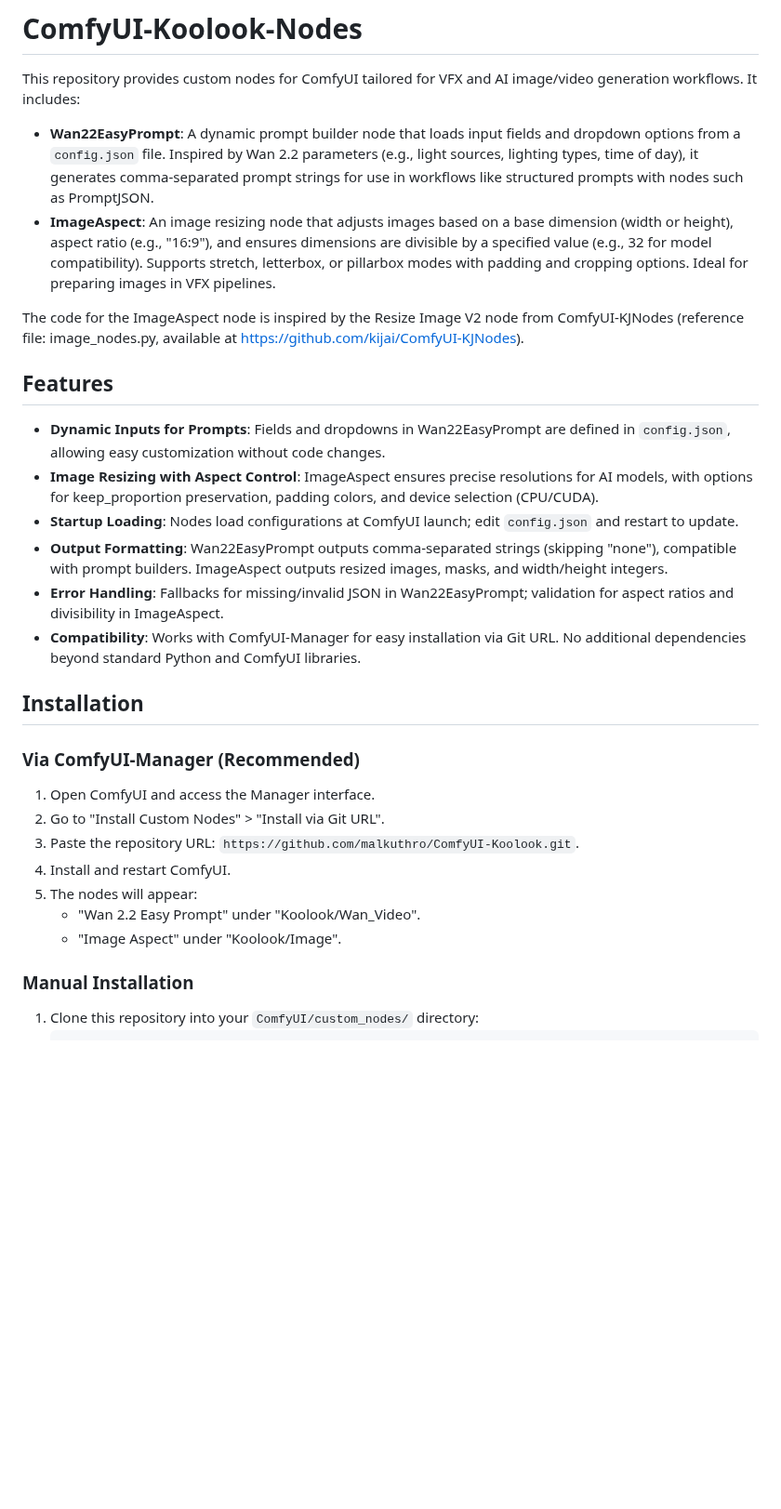
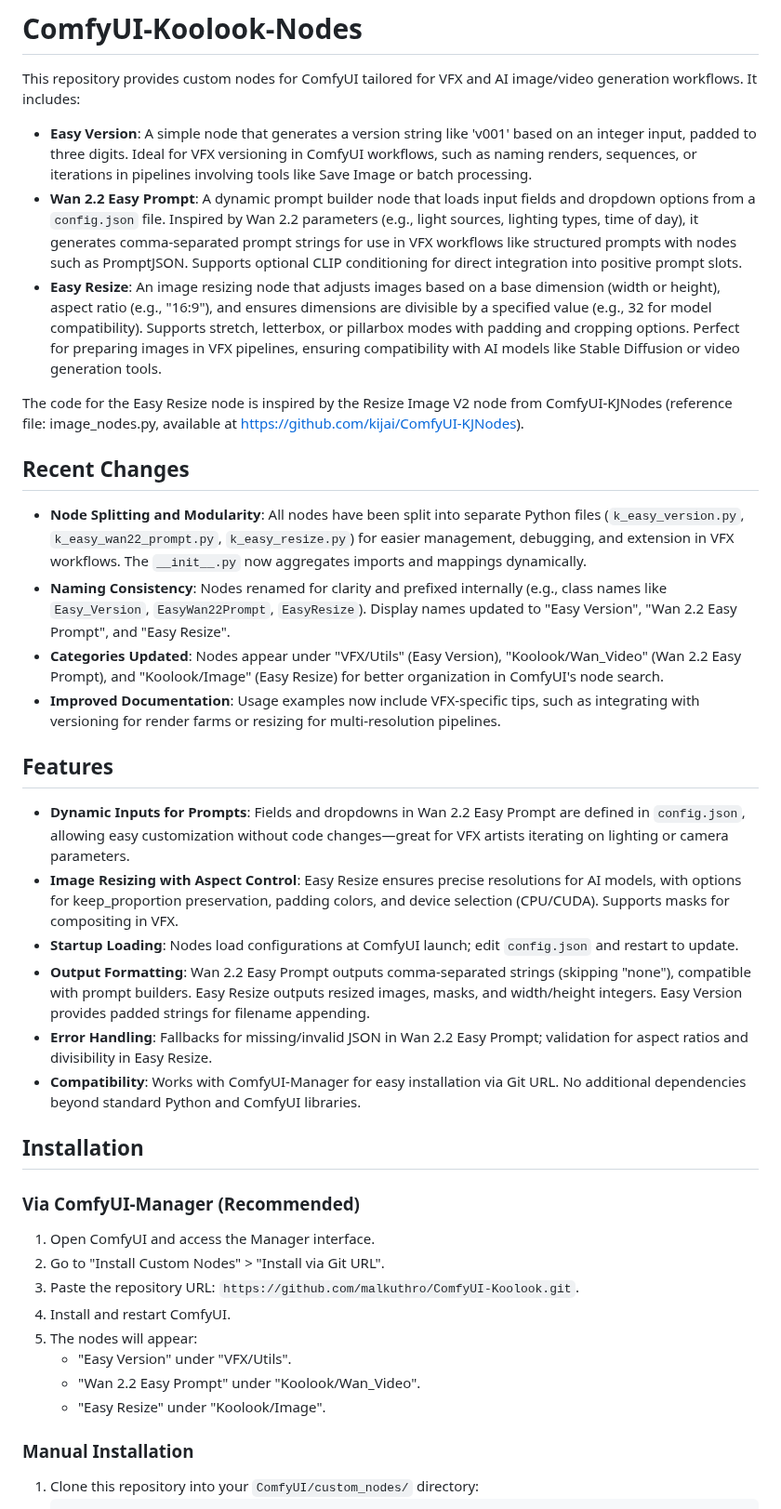
Before and after one commit to malkuthro/ComfyUI-Koolook, a Markdown page: README.md, the part around one of its changes. Shown at 93% size. GitHub-like rendering; blank space fills up the shorter version.

```diff
--- a/README.md
+++ b/README.md
@@ -2,17 +2,24 @@
 
 This repository provides custom nodes for ComfyUI tailored for VFX and AI image/video generation workflows. It includes:
 
-- **Wan22EasyPrompt**: A dynamic prompt builder node that loads input fields and dropdown options from a `config.json` file. Inspired by Wan 2.2 parameters (e.g., light sources, lighting types, time of day), it generates comma-separated prompt strings for use in workflows like structured prompts with nodes such as PromptJSON.
-- **ImageAspect**: An image resizing node that adjusts images based on a base dimension (width or height), aspect ratio (e.g., "16:9"), and ensures dimensions are divisible by a specified value (e.g., 32 for model compatibility). Supports stretch, letterbox, or pillarbox modes with padding and cropping options. Ideal for preparing images in VFX pipelines.
+- **Easy Version**: A simple node that generates a version string like 'v001' based on an integer input, padded to three digits. Ideal for VFX versioning in ComfyUI workflows, such as naming renders, sequences, or iterations in pipelines involving tools like Save Image or batch processing.
+- **Wan 2.2 Easy Prompt**: A dynamic prompt builder node that loads input fields and dropdown options from a `config.json` file. Inspired by Wan 2.2 parameters (e.g., light sources, lighting types, time of day), it generates comma-separated prompt strings for use in VFX workflows like structured prompts with nodes such as PromptJSON. Supports optional CLIP conditioning for direct integration into positive prompt slots.
+- **Easy Resize**: An image resizing node that adjusts images based on a base dimension (width or height), aspect ratio (e.g., "16:9"), and ensures dimensions are divisible by a specified value (e.g., 32 for model compatibility). Supports stretch, letterbox, or pillarbox modes with padding and cropping options. Perfect for preparing images in VFX pipelines, ensuring compatibility with AI models like Stable Diffusion or video generation tools.
 
-The code for the ImageAspect node is inspired by the Resize Image V2 node from ComfyUI-KJNodes (reference file: image_nodes.py, available at https://github.com/kijai/ComfyUI-KJNodes).
+The code for the Easy Resize node is inspired by the Resize Image V2 node from ComfyUI-KJNodes (reference file: image_nodes.py, available at https://github.com/kijai/ComfyUI-KJNodes).
+
+## Recent Changes
+- **Node Splitting and Modularity**: All nodes have been split into separate Python files (`k_easy_version.py`, `k_easy_wan22_prompt.py`, `k_easy_resize.py`) for easier management, debugging, and extension in VFX workflows. The `__init__.py` now aggregates imports and mappings dynamically.
+- **Naming Consistency**: Nodes renamed for clarity and prefixed internally (e.g., class names like `Easy_Version`, `EasyWan22Prompt`, `EasyResize`). Display names updated to "Easy Version", "Wan 2.2 Easy Prompt", and "Easy Resize".
+- **Categories Updated**: Nodes appear under "VFX/Utils" (Easy Version), "Koolook/Wan_Video" (Wan 2.2 Easy Prompt), and "Koolook/Image" (Easy Resize) for better organization in ComfyUI's node search.
+- **Improved Documentation**: Usage examples now include VFX-specific tips, such as integrating with versioning for render farms or resizing for multi-resolution pipelines.
 
 ## Features
-- **Dynamic Inputs for Prompts**: Fields and dropdowns in Wan22EasyPrompt are defined in `config.json`, allowing easy customization without code changes.
-- **Image Resizing with Aspect Control**: ImageAspect ensures precise resolutions for AI models, with options for keep_proportion preservation, padding colors, and device selection (CPU/CUDA).
+- **Dynamic Inputs for Prompts**: Fields and dropdowns in Wan 2.2 Easy Prompt are defined in `config.json`, allowing easy customization without code changes—great for VFX artists iterating on lighting or camera parameters.
+- **Image Resizing with Aspect Control**: Easy Resize ensures precise resolutions for AI models, with options for keep_proportion preservation, padding colors, and device selection (CPU/CUDA). Supports masks for compositing in VFX.
 - **Startup Loading**: Nodes load configurations at ComfyUI launch; edit `config.json` and restart to update.
-- **Output Formatting**: Wan22EasyPrompt outputs comma-separated strings (skipping "none"), compatible with prompt builders. ImageAspect outputs resized images, masks, and width/height integers.
-- **Error Handling**: Fallbacks for missing/invalid JSON in Wan22EasyPrompt; validation for aspect ratios and divisibility in ImageAspect.
+- **Output Formatting**: Wan 2.2 Easy Prompt outputs comma-separated strings (skipping "none"), compatible with prompt builders. Easy Resize outputs resized images, masks, and width/height integers. Easy Version provides padded strings for filename appending.
+- **Error Handling**: Fallbacks for missing/invalid JSON in Wan 2.2 Easy Prompt; validation for aspect ratios and divisibility in Easy Resize.
 - **Compatibility**: Works with ComfyUI-Manager for easy installation via Git URL. No additional dependencies beyond standard Python and ComfyUI libraries.
 
 ## Installation
@@ -22,8 +29,9 @@ The code for the ImageAspect node is inspired by the Resize Image V2 node from C
 3. Paste the repository URL: `https://github.com/malkuthro/ComfyUI-Koolook.git`.
 4. Install and restart ComfyUI.
 5. The nodes will appear:
+   - "Easy Version" under "VFX/Utils".
    - "Wan 2.2 Easy Prompt" under "Koolook/Wan_Video".
-   - "Image Aspect" under "Koolook/Image".
+   - "Easy Resize" under "Koolook/Image".
 
 ### Manual Installation
 1. Clone this repository into your `ComfyUI/custom_nodes/` directory:
```
Also changed, not shown: other parts of README.md (+26 -17 lines).
